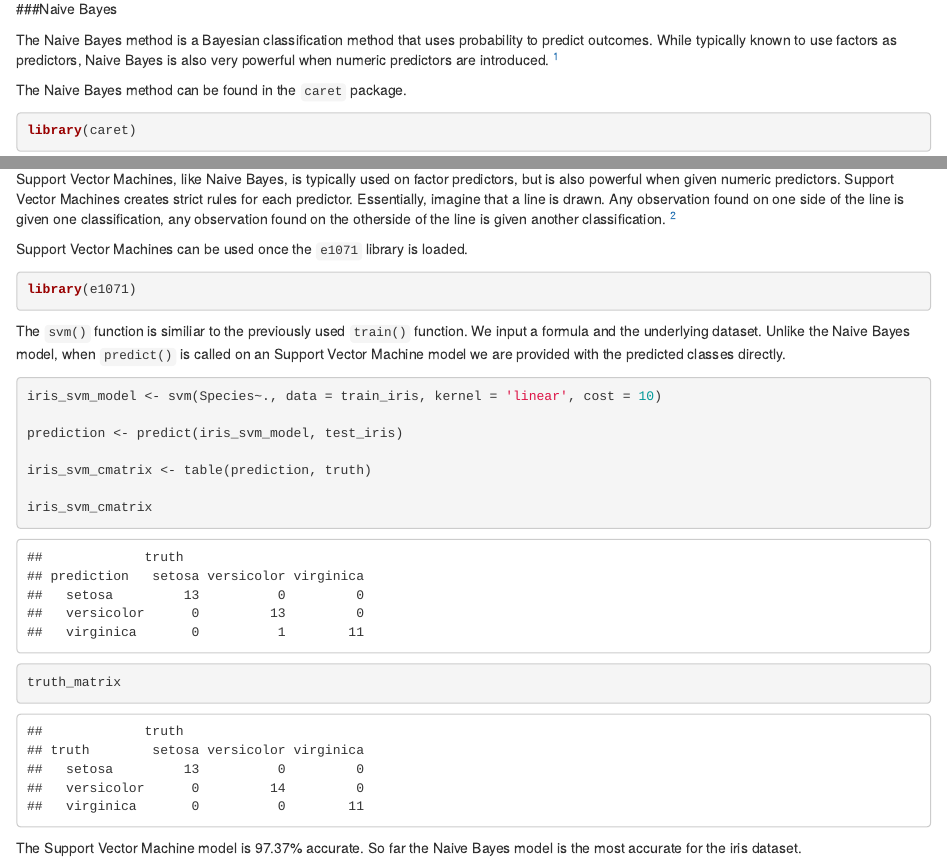
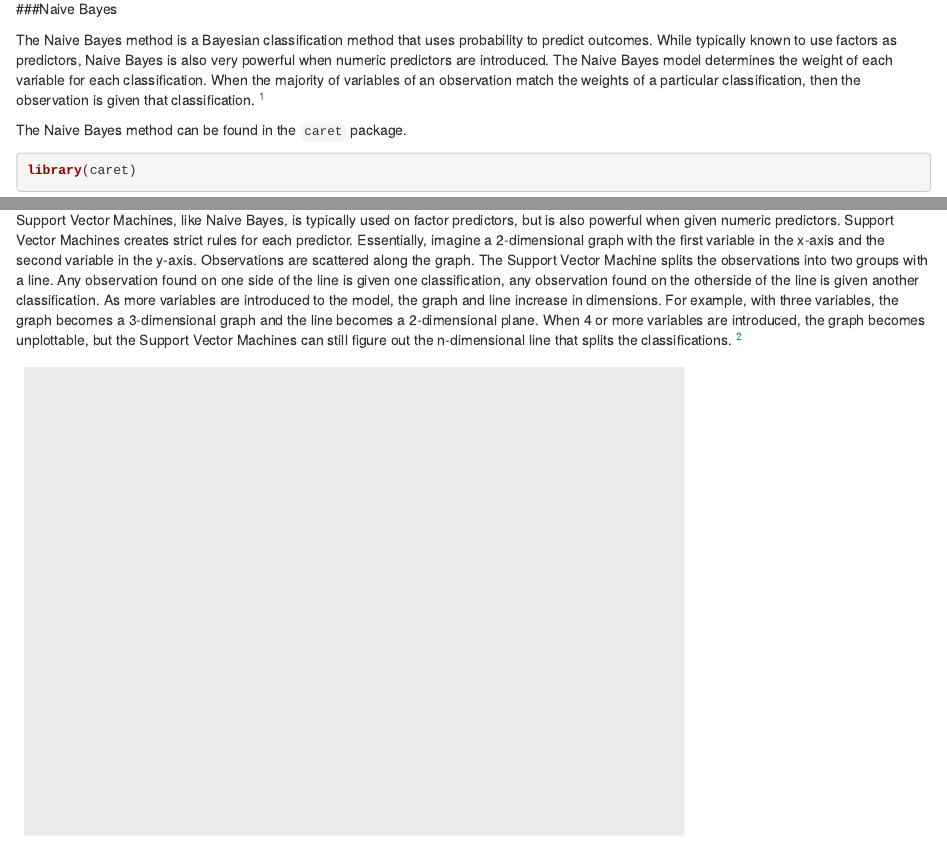
Before and after one commit to beemyfriend/beemyfriend.github.io, an R Markdown document (Articles/machine_learning_reference_page.Rmd): the page in a window 1100 px wide, from 580 px down, and a second part further down, joined at a grey line. Rendered offline with R 4.5, knitr and Pandoc, with nearby package versions; some code elsewhere in the file could not run offline.

Commit message:
Added Reference Sheet: need to work on unsupervised

````diff
--- a/Articles/machine_learning_reference_page.Rmd
+++ b/Articles/machine_learning_reference_page.Rmd
@@ -35,7 +35,7 @@ test_iris <- iris[-train,]
 
 ###Naive Bayes
 
-The Naive Bayes method is a Bayesian classification method that uses probability to predict outcomes. While typically known to use factors as predictors, Naive Bayes is also very powerful when numeric predictors are introduced. ^[There are a number of intelligent people who can explain Bayesian Statistics and Naive Bayes methods in enlightening ways. I am not one of them...[but you can find a few of these people on stackoverflow](http://stackoverflow.com/a/20556654/7657071)]
+The Naive Bayes method is a Bayesian classification method that uses probability to predict outcomes. While typically known to use factors as predictors, Naive Bayes is also very powerful when numeric predictors are introduced. The Naive Bayes model determines the weight of each variable for each classification. When the majority of variables of an observation match the weights of a particular classification, then the observation is given that classification. ^[There are a number of intelligent people who can explain Bayesian Statistics and Naive Bayes methods in enlightening ways. I am not one of them...[but you can find a few of these people on stackoverflow](http://stackoverflow.com/a/20556654/7657071)]
 
 The Naive Bayes method can be found in the `caret` package.
 
@@ -77,7 +77,14 @@ detach(package:caret)
 
 ###Support Vector Machines
 
-Support Vector Machines, like Naive Bayes, is typically used on factor predictors, but is also powerful when given numeric predictors. Support Vector Machines creates strict rules for each predictor. Essentially, imagine that a line is drawn. Any observation found on one side of the line is given one classification, any observation found on the otherside of the line is given another classification. ^[Suport Vector Methods are a lot more complex than what I explained, but again, the internet is filled with awesome resources to dig in deeper. [KDNuggets provides a decent explanation](http://www.kdnuggets.com/2016/07/support-vector-machines-simple-explanation.html)]
+Support Vector Machines, like Naive Bayes, is typically used on factor predictors, but is also powerful when given numeric predictors. Support Vector Machines creates strict rules for each predictor. Essentially, imagine a 2-dimensional graph with the first variable in the x-axis and the second variable in the y-axis. Observations are scattered along the graph. The Support Vector Machine splits the observations into two groups with a line. Any observation found on one side of the line is given one classification, any observation found on the otherside of the line is given another classification. As more variables are introduced to the model, the graph and line increase in dimensions. For example, with three variables, the graph becomes a 3-dimensional graph and the line becomes a 2-dimensional plane. When 4 or more variables are introduced, the graph becomes unplottable, but the Support Vector Machines can still figure out the n-dimensional line that splits the classifications. ^[Suport Vector Methods are a lot more complex than what I explained, but again, the internet is filled with awesome resources to dig in deeper. [KDNuggets provides a decent explanation](http://www.kdnuggets.com/2016/07/support-vector-machines-simple-explanation.html)]
+
+```{r echo=F}
+
+ggplot2::ggplot(
+
+)
+```
 
 Support Vector Machines can be used once the `e1071` library is loaded.
 
````
Also changed, not shown: Articles/articles.html, index.html.
